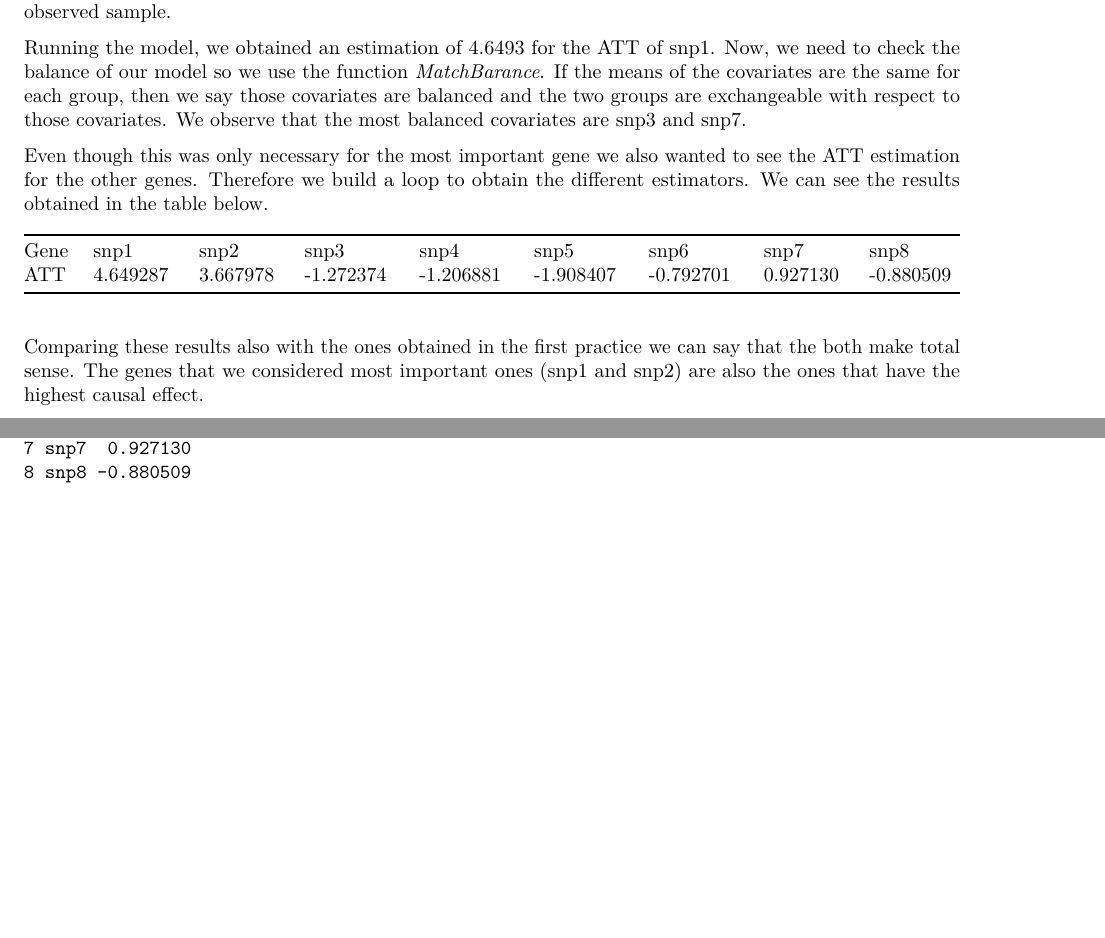
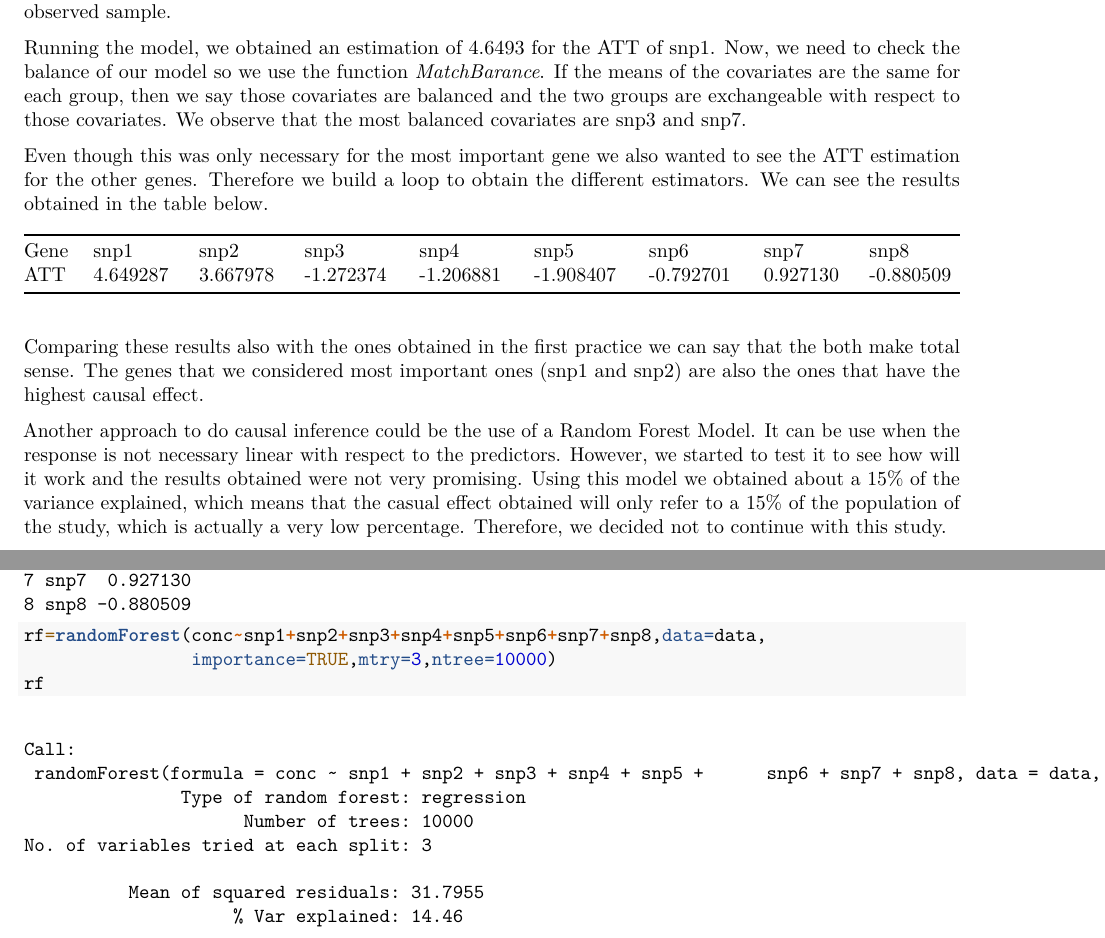
Before and after one commit to ignaac1o/Perspectives_on_statistics, an R Markdown document (Causal_inference.Rmd): two parts of pages 2 and 6 of 6, joined at a grey line, cut so that both start at the same text, the shorter picture padded with empty space. Rendered offline with R 4.5, knitr and Pandoc, then LaTeX, with nearby package versions; code that draws random numbers runs with fixed seeds of ours.

Commit message:
Update Causal_inference.Rmd

````diff
--- a/Causal_inference.Rmd
+++ b/Causal_inference.Rmd
@@ -84,7 +85,7 @@ kable(t(dataframe))
 
 Comparing these results also with the ones obtained in the first practice we can say that the both make total sense. The genes that we considered most important ones (snp1 and snp2) are also the ones that have the highest causal effect.
 
-
+Another approach to do causal inference could be the use of a Random Forest Model. It can be use when the response is not necessary linear with respect to the predictors. However, we started to test it to see how will it work and the results obtained were not very promising. Using this model we obtained about a 15% of the variance explained, which means that the casual effect obtained will only refer to a 15% of the population of the study, which is actually a very low percentage. Therefore, we decided not to continue with this study.
 
 
 ```{r,include=FALSE}
@@ -119,4 +120,9 @@ nam=c("snp1","snp2","snp3","snp4","snp5","snp6","snp7","snp8")
 dataframe=data.frame(nam,x)
 names(dataframe)=c("Gene","ATT")
 dataframe
+
+rf=randomForest(conc~snp1+snp2+snp3+snp4+snp5+snp6+snp7+snp8,data=data,
+                importance=TRUE,mtry=3,ntree=10000)
+rf
+
 ```
````
Also changed, not shown: Causal_inference.Rmd (1 more changed lines).
